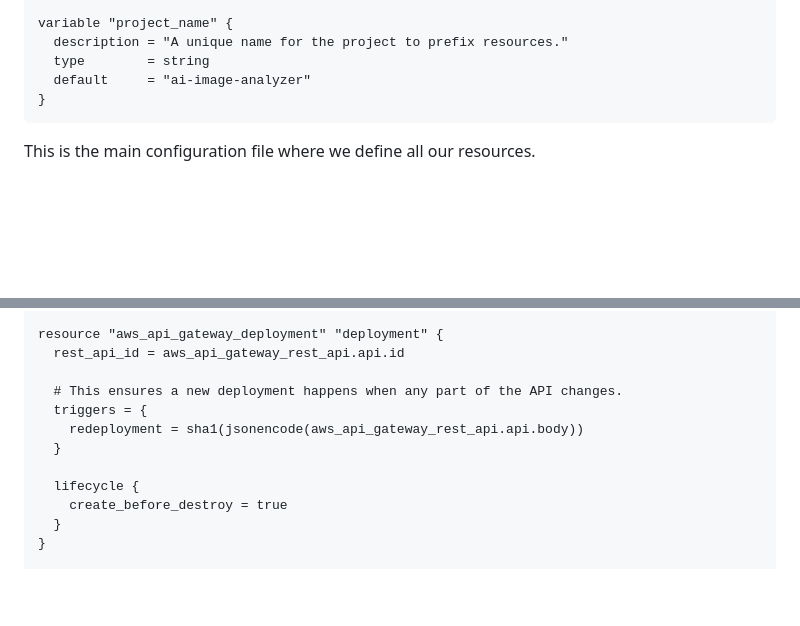
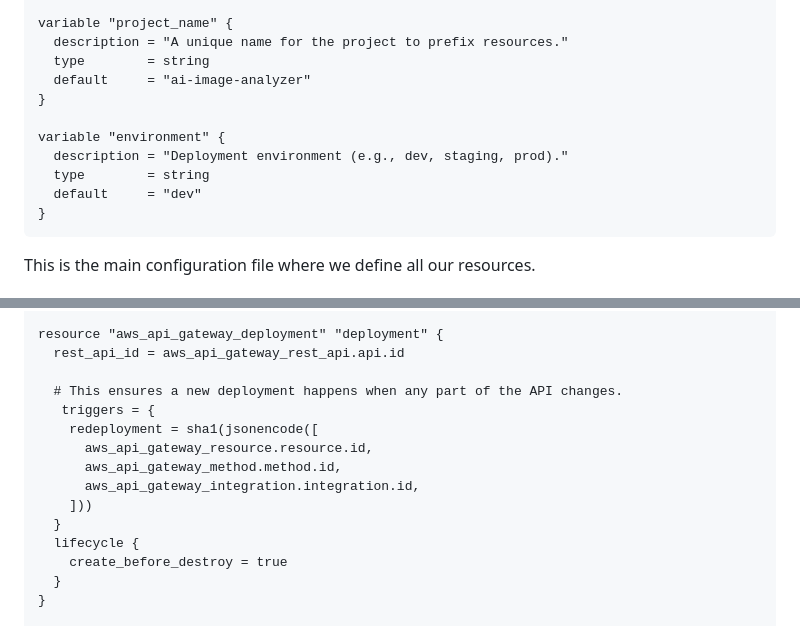
Before and after one commit to julien-muke/ai-image-recognition-terraform, a Markdown page: README.md, 2 parts joined by grey strips. Drawn GitHub-style; folded sections open; blank space fills up the shorter version.

Commit message:
🚀 update README.md

````diff
--- a/README.md
+++ b/README.md
@@ -198,6 +198,12 @@ variable "project_name" {
   description = "A unique name for the project to prefix resources."
   type        = string
   default     = "ai-image-analyzer"
+}
+
+variable "environment" {
+  description = "Deployment environment (e.g., dev, staging, prod)."
+  type        = string
+  default     = "dev"
 }
 ```
 </details>
@@ -401,10 +407,13 @@ resource "aws_api_gateway_deployment" "deployment" {
   rest_api_id = aws_api_gateway_rest_api.api.id
 
   # This ensures a new deployment happens when any part of the API changes.
-  triggers = {
-    redeployment = sha1(jsonencode(aws_api_gateway_rest_api.api.body))
+   triggers = {
+    redeployment = sha1(jsonencode([
+      aws_api_gateway_resource.resource.id,
+      aws_api_gateway_method.method.id,
+      aws_api_gateway_integration.integration.id,
+    ]))
   }
-
   lifecycle {
     create_before_destroy = true
   }
````
